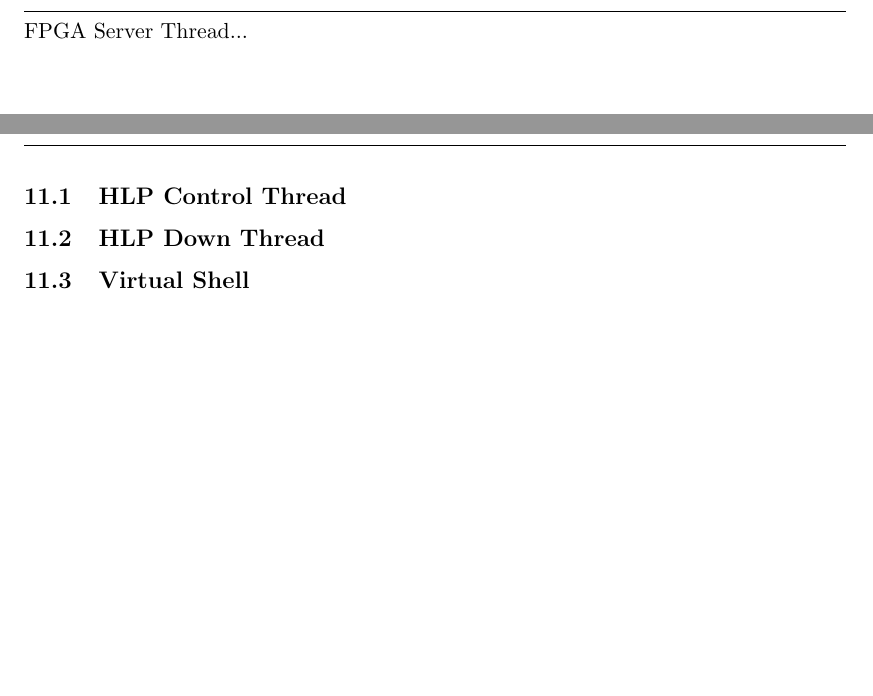
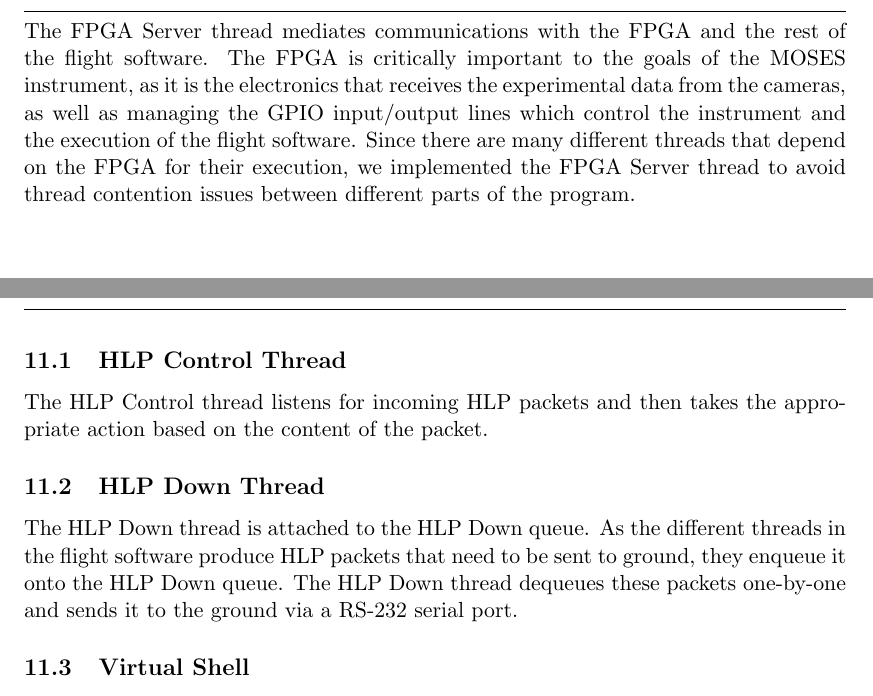
Before and after one commit to MosesLab/flight_SW_ref, a LaTeX document (tex/flightsw_source_code_reference.tex, which reads tex/fpga_server_thread.tex, tex/hlp_threads.tex): two parts of pages 17 and 18 of 20, joined at a grey line, cut at the place of the change, the shorter picture padded with empty space. Compiled offline with pdfLaTeX; a LaTeX package or settings file that is missing is left out.

Commit message:
I don't wanna do this right now

```diff
--- a/tex/fpga_server_thread.tex
+++ b/tex/fpga_server_thread.tex
@@ -3,4 +3,4 @@
 \section{FPGA Server}
 \hrulefill
 \\
-FPGA Server Thread...
+The FPGA Server thread mediates communications with the FPGA and the rest of the flight software. The FPGA is critically important to the goals of the MOSES instrument, as it is the electronics that receives the experimental data from the cameras, as well as managing the GPIO input/output lines which control the instrument and the execution of the flight software. Since there are many different threads that depend on the FPGA for their execution, we implemented the FPGA Server thread to avoid thread contention issues between different parts of the program.
--- a/tex/hlp_threads.tex
+++ b/tex/hlp_threads.tex
@@ -3,9 +3,10 @@
 \section{Housekeeping Link Protocol (HLP)}
 \hrulefill
 \subsection{HLP Control Thread}
+The HLP Control thread listens for incoming HLP packets and then takes the appropriate action based on the content of the packet.
 
 \subsection{HLP Down Thread}
+The HLP Down thread is attached to the HLP Down queue. As the different threads in the flight software produce HLP packets that need to be sent to ground, they enqueue it onto the HLP Down queue. The HLP Down thread dequeues these packets one-by-one and sends it to the ground via a RS-232 serial port.
 
 \subsection{Virtual Shell}
-
 \subsection{HLP Shell Output Thread}
```
Also changed, not shown: tex/flightsw_source_code_reference.pdf, 2 other files.
